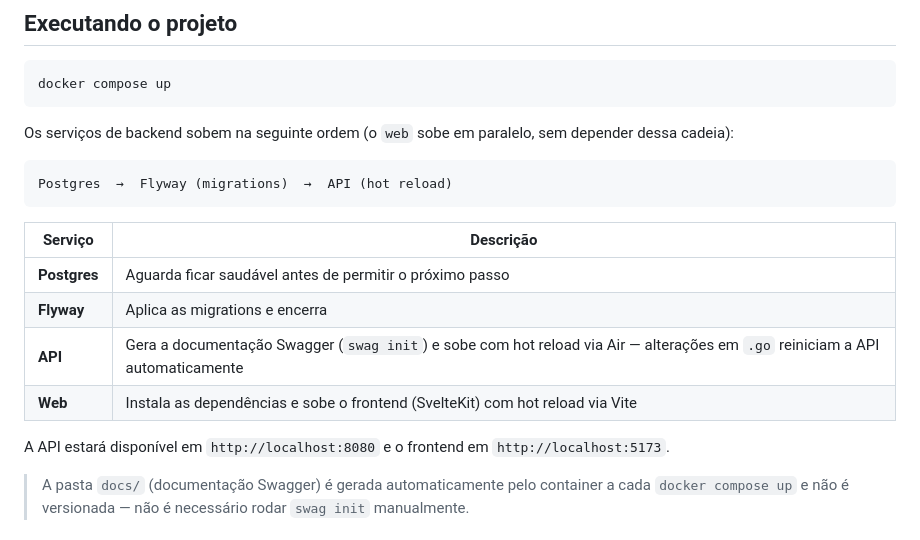
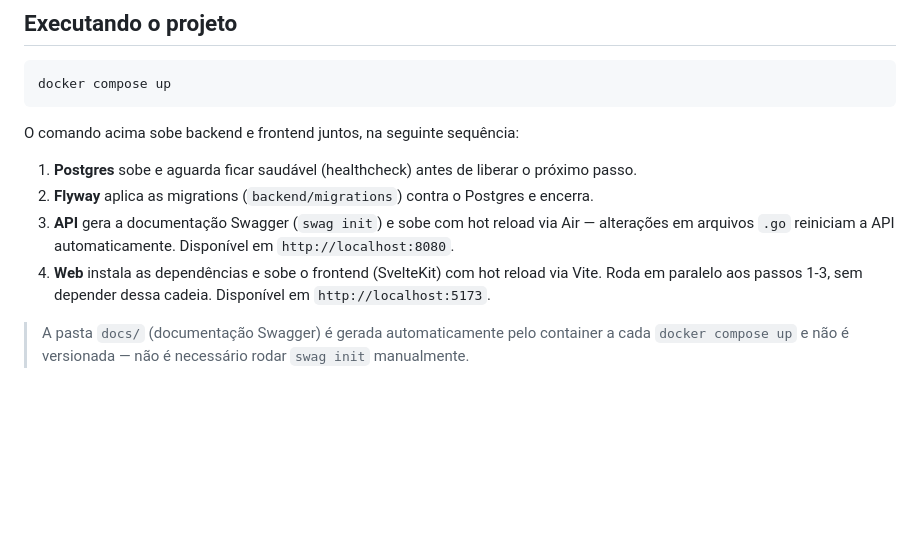
Before and after one commit to caetasousa/agendaGo, a Markdown page: README.md, the part around the change. GitHub-like rendering; blank space fills up the shorter version.

Commit message:
docs: remove README gerado do frontend e detalha sequencia de execucao no README raiz

````diff
--- a/README.md
+++ b/README.md
@@ -27,20 +27,12 @@
 docker compose up
 ```
 
-Os serviços de backend sobem na seguinte ordem (o `web` sobe em paralelo, sem depender dessa cadeia):
+O comando acima sobe backend e frontend juntos, na seguinte sequência:
 
-```
-Postgres  →  Flyway (migrations)  →  API (hot reload)
-```
-
-| Serviço | Descrição |
-|---------|-----------|
-| **Postgres** | Aguarda ficar saudável antes de permitir o próximo passo |
-| **Flyway** | Aplica as migrations e encerra |
-| **API** | Gera a documentação Swagger (`swag init`) e sobe com hot reload via Air — alterações em `.go` reiniciam a API automaticamente |
-| **Web** | Instala as dependências e sobe o frontend (SvelteKit) com hot reload via Vite |
-
-A API estará disponível em `http://localhost:8080` e o frontend em `http://localhost:5173`.
+1. **Postgres** sobe e aguarda ficar saudável (healthcheck) antes de liberar o próximo passo.
+2. **Flyway** aplica as migrations (`backend/migrations`) contra o Postgres e encerra.
+3. **API** gera a documentação Swagger (`swag init`) e sobe com hot reload via Air — alterações em arquivos `.go` reiniciam a API automaticamente. Disponível em `http://localhost:8080`.
+4. **Web** instala as dependências e sobe o frontend (SvelteKit) com hot reload via Vite. Roda em paralelo aos passos 1-3, sem depender dessa cadeia. Disponível em `http://localhost:5173`.
 
 > A pasta `docs/` (documentação Swagger) é gerada automaticamente pelo container a cada
 > `docker compose up` e não é versionada — não é necessário rodar `swag init` manualmente.
````
Also changed, not shown: frontend/README.md (deleted, +0 -42 lines).
